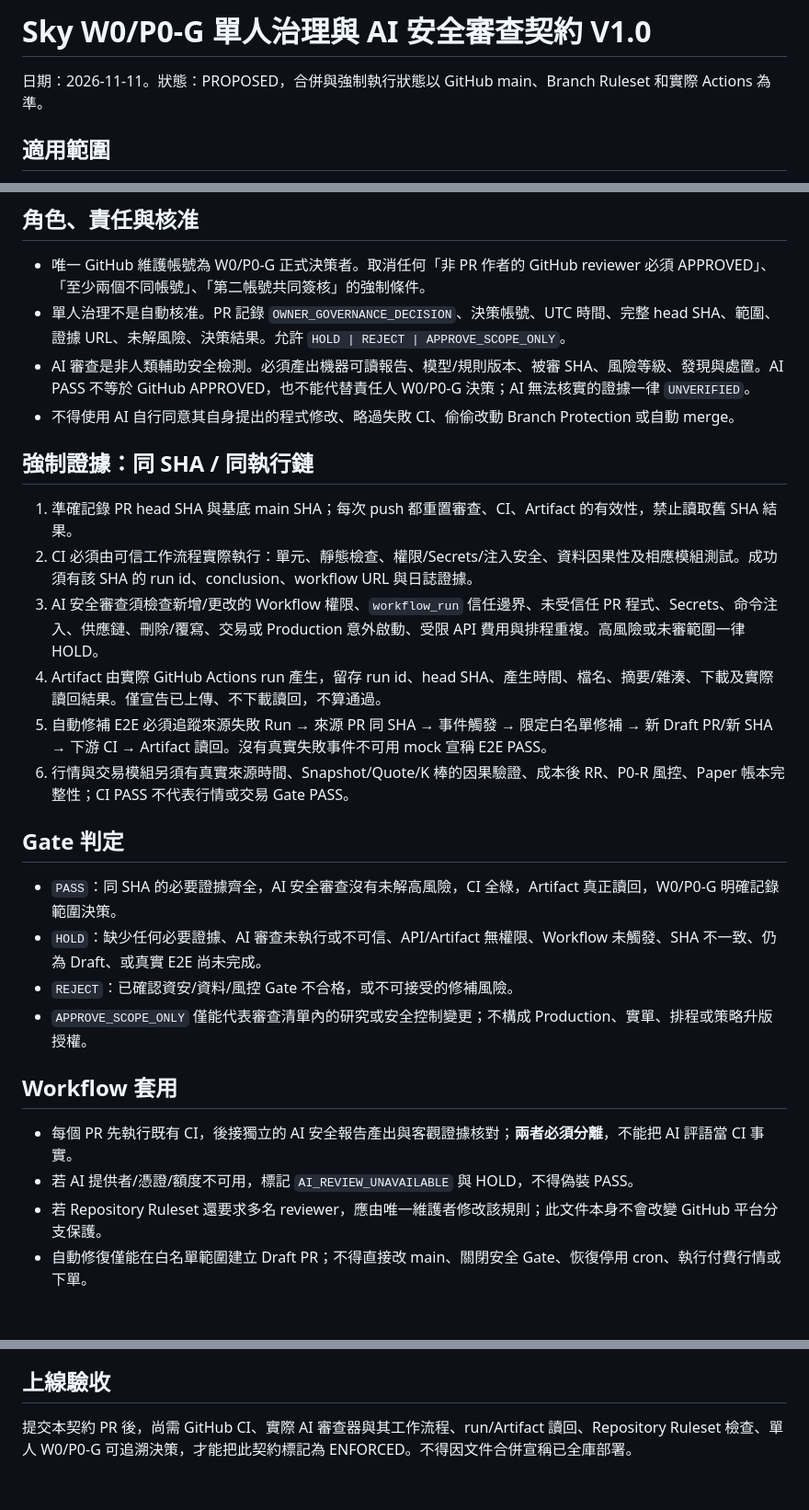
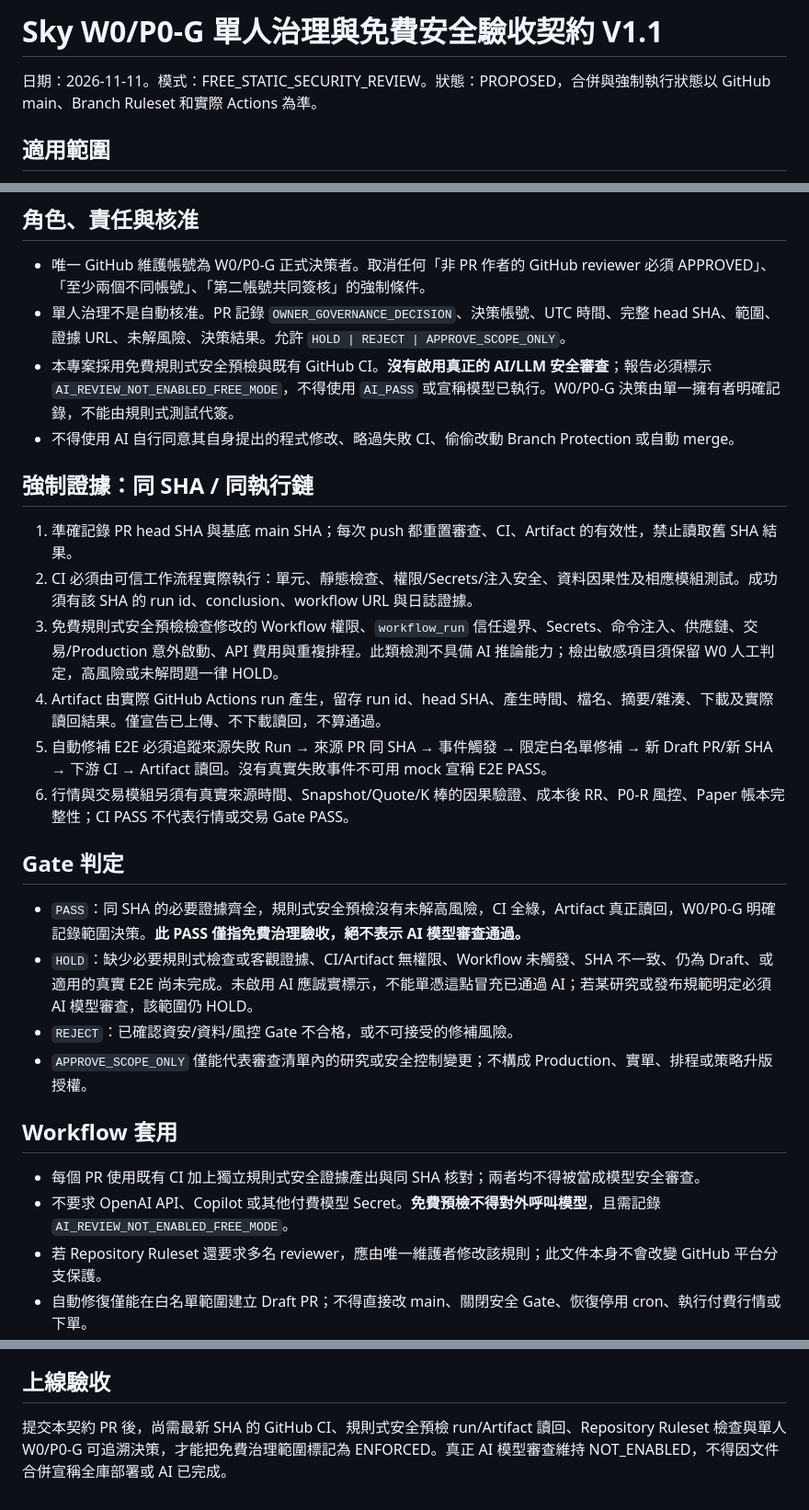
Before and after one commit to cr8kj7k7j4-byte/sky-cloud-scanner, a Markdown page: docs/SKY_SINGLE_OWNER_AI_CI_ARTIFACT_GOVERNANCE_V1_0.md, 3 parts joined by grey strips. Shown at 92% size. Rendered like a GitHub page; blank space fills up the shorter version.

Commit message:
docs(governance): define free deterministic security gate without model requirement

```diff
--- a/docs/SKY_SINGLE_OWNER_AI_CI_ARTIFACT_GOVERNANCE_V1_0.md
+++ b/docs/SKY_SINGLE_OWNER_AI_CI_ARTIFACT_GOVERNANCE_V1_0.md
@@ -1,5 +1,5 @@
-# Sky W0/P0-G 單人治理與 AI 安全審查契約 V1.0
-日期：2026-11-11。狀態：PROPOSED，合併與強制執行狀態以 GitHub main、Branch Ruleset 和實際 Actions 為準。
+# Sky W0/P0-G 單人治理與免費安全驗收契約 V1.1
+日期：2026-11-11。模式：FREE_STATIC_SECURITY_REVIEW。狀態：PROPOSED，合併與強制執行狀態以 GitHub main、Branch Ruleset 和實際 Actions 為準。
 
 ## 適用範圍
 適用於 Sky 所有模型、資料、研究、風控、執行模組、指令、文件、CI、Workflow 與自動修復 PR。此契約是橫向治理要求，不取代 `SKY_SYSTEM_REGISTRY_V2_1.md`、`research/RESEARCH_FREEZE_REGISTRY.md` 和 `docs/SKY_VALIDATION_PROTOCOL_V1_0.md` 的資料與研究 Gate。
@@ -7,26 +7,26 @@
 ## 角色、責任與核准
 - 唯一 GitHub 維護帳號為 W0/P0-G 正式決策者。取消任何「非 PR 作者的 GitHub reviewer 必須 APPROVED」、「至少兩個不同帳號」、「第二帳號共同簽核」的強制條件。
 - 單人治理不是自動核准。PR 記錄 `OWNER_GOVERNANCE_DECISION`、決策帳號、UTC 時間、完整 head SHA、範圍、證據 URL、未解風險、決策結果。允許 `HOLD | REJECT | APPROVE_SCOPE_ONLY`。
-- AI 審查是非人類輔助安全檢測。必須產出機器可讀報告、模型/規則版本、被審 SHA、風險等級、發現與處置。AI PASS 不等於 GitHub APPROVED，也不能代替責任人 W0/P0-G 決策；AI 無法核實的證據一律 `UNVERIFIED`。
+- 本專案採用免費規則式安全預檢與既有 GitHub CI。**沒有啟用真正的 AI/LLM 安全審查**；報告必須標示 `AI_REVIEW_NOT_ENABLED_FREE_MODE`，不得使用 `AI_PASS` 或宣稱模型已執行。W0/P0-G 決策由單一擁有者明確記錄，不能由規則式測試代簽。
 - 不得使用 AI 自行同意其自身提出的程式修改、略過失敗 CI、偷偷改動 Branch Protection 或自動 merge。
 
 ## 強制證據：同 SHA / 同執行鏈
 1. 準確記錄 PR head SHA 與基底 main SHA；每次 push 都重置審查、CI、Artifact 的有效性，禁止讀取舊 SHA 結果。
 2. CI 必須由可信工作流程實際執行：單元、靜態檢查、權限/Secrets/注入安全、資料因果性及相應模組測試。成功須有該 SHA 的 run id、conclusion、workflow URL 與日誌證據。
-3. AI 安全審查須檢查新增/更改的 Workflow 權限、`workflow_run` 信任邊界、未受信任 PR 程式、Secrets、命令注入、供應鏈、刪除/覆寫、交易或 Production 意外啟動、受限 API 費用與排程重複。高風險或未審範圍一律 HOLD。
+3. 免費規則式安全預檢檢查修改的 Workflow 權限、`workflow_run` 信任邊界、Secrets、命令注入、供應鏈、交易/Production 意外啟動、API 費用與重複排程。此類檢測不具備 AI 推論能力；檢出敏感項目須保留 W0 人工判定，高風險或未解問題一律 HOLD。
 4. Artifact 由實際 GitHub Actions run 產生，留存 run id、head SHA、產生時間、檔名、摘要/雜湊、下載及實際讀回結果。僅宣告已上傳、不下載讀回，不算通過。
 5. 自動修補 E2E 必須追蹤來源失敗 Run → 來源 PR 同 SHA → 事件觸發 → 限定白名單修補 → 新 Draft PR/新 SHA → 下游 CI → Artifact 讀回。沒有真實失敗事件不可用 mock 宣稱 E2E PASS。
 6. 行情與交易模組另須有真實來源時間、Snapshot/Quote/K 棒的因果驗證、成本後 RR、P0-R 風控、Paper 帳本完整性；CI PASS 不代表行情或交易 Gate PASS。
 
 ## Gate 判定
-- `PASS`：同 SHA 的必要證據齊全，AI 安全審查沒有未解高風險，CI 全綠，Artifact 真正讀回，W0/P0-G 明確記錄範圍決策。
-- `HOLD`：缺少任何必要證據、AI 審查未執行或不可信、API/Artifact 無權限、Workflow 未觸發、SHA 不一致、仍為 Draft、或真實 E2E 尚未完成。
+- `PASS`：同 SHA 的必要證據齊全，規則式安全預檢沒有未解高風險，CI 全綠，Artifact 真正讀回，W0/P0-G 明確記錄範圍決策。**此 PASS 僅指免費治理驗收，絕不表示 AI 模型審查通過。**
+- `HOLD`：缺少必要規則式檢查或客觀證據、CI/Artifact 無權限、Workflow 未觸發、SHA 不一致、仍為 Draft、或適用的真實 E2E 尚未完成。未啟用 AI 應誠實標示，不能單憑這點冒充已通過 AI；若某研究或發布規範明定必須 AI 模型審查，該範圍仍 HOLD。
 - `REJECT`：已確認資安/資料/風控 Gate 不合格，或不可接受的修補風險。
 - `APPROVE_SCOPE_ONLY` 僅能代表審查清單內的研究或安全控制變更；不構成 Production、實單、排程或策略升版授權。
 
 ## Workflow 套用
-- 每個 PR 先執行既有 CI，後接獨立的 AI 安全報告產出與客觀證據核對；**兩者必須分離**，不能把 AI 評語當 CI 事實。
-- 若 AI 提供者/憑證/額度不可用，標記 `AI_REVIEW_UNAVAILABLE` 與 HOLD，不得偽裝 PASS。
+- 每個 PR 使用既有 CI 加上獨立規則式安全證據產出與同 SHA 核對；兩者均不得被當成模型安全審查。
+- 不要求 OpenAI API、Copilot 或其他付費模型 Secret。**免費預檢不得對外呼叫模型**，且需記錄 `AI_REVIEW_NOT_ENABLED_FREE_MODE`。
 - 若 Repository Ruleset 還要求多名 reviewer，應由唯一維護者修改該規則；此文件本身不會改變 GitHub 平台分支保護。
 - 自動修復僅能在白名單範圍建立 Draft PR；不得直接改 main、關閉安全 Gate、恢復停用 cron、執行付費行情或下單。
 - 多視窗/多 PR 沒有新證據時避免重複工作；在實際 merge 前以最新 main 做衝突與差異檢查。
@@ -38,4 +38,4 @@
 - PR #508/#515：適用成本/帳本與跨 Workflow API 去重 Gate。
 
 ## 上線驗收
-提交本契約 PR 後，尚需 GitHub CI、實際 AI 審查器與其工作流程、run/Artifact 讀回、Repository Ruleset 檢查、單人 W0/P0-G 可追溯決策，才能把此契約標記為 ENFORCED。不得因文件合併宣稱已全庫部署。
+提交本契約 PR 後，尚需最新 SHA 的 GitHub CI、規則式安全預檢 run/Artifact 讀回、Repository Ruleset 檢查與單人 W0/P0-G 可追溯決策，才能把免費治理範圍標記為 ENFORCED。真正 AI 模型審查維持 NOT_ENABLED，不得因文件合併宣稱全庫部署或 AI 已完成。
```
